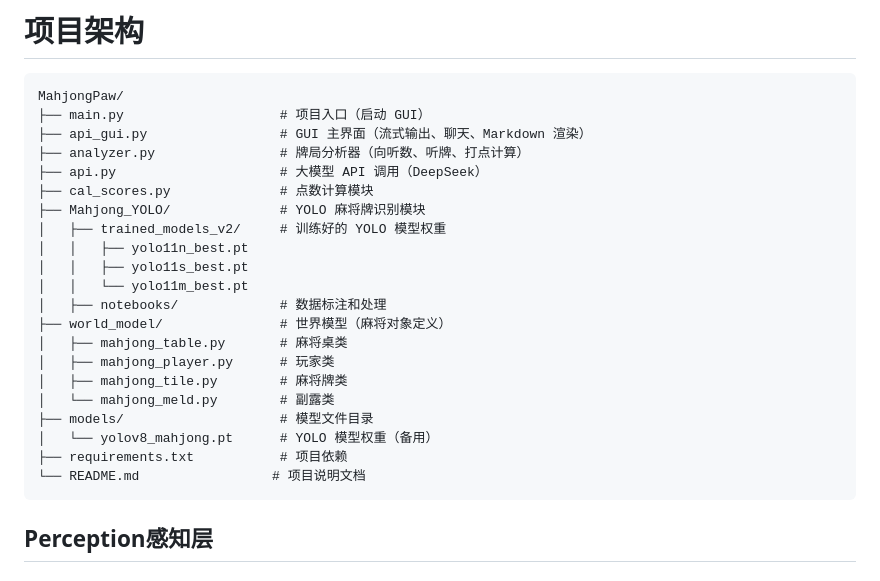
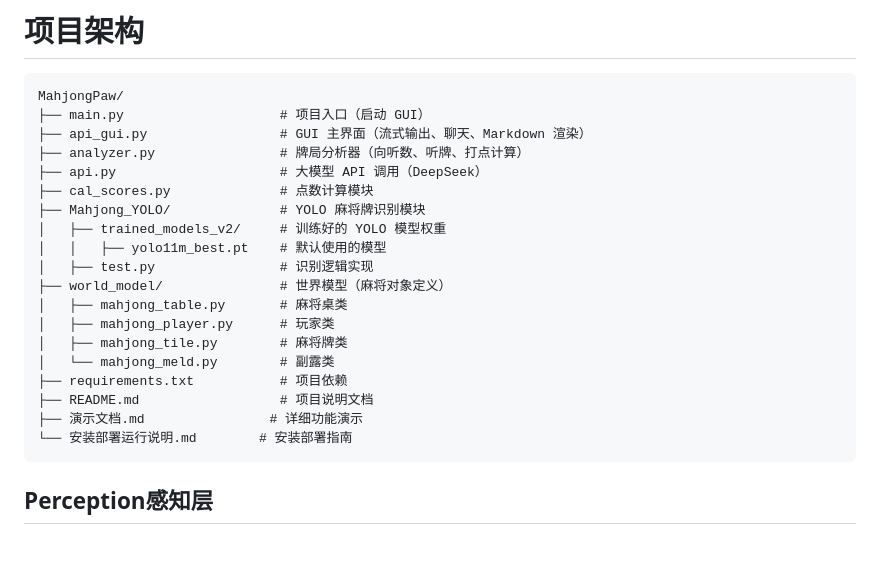
Before and after one commit to karinadegou/MahjongPaw, a Markdown page: docs/日麻Agent架构.md, the part around the change. GitHub-like rendering; blank space fills up the shorter version.

Commit message:
docs: 更新项目结构文档以反映实际文件布局
- 移除不再使用的模型文件引用（yolo11n_best.pt、yolo11s_best.pt）
- 明确标注默认使用的模型文件（yolo11m_best.pt）
- 更新目录结构，移除不存在的 models/ 目录
- 添加新文档文件（演示文档.md、安装部署运行说明.md）到项目结构

````diff
--- a/docs/日麻Agent架构.md
+++ b/docs/日麻Agent架构.md
@@ -13,19 +13,17 @@ MahjongPaw/
 ├── cal_scores.py              # 点数计算模块
 ├── Mahjong_YOLO/              # YOLO 麻将牌识别模块
 │   ├── trained_models_v2/     # 训练好的 YOLO 模型权重
-│   │   ├── yolo11n_best.pt
-│   │   ├── yolo11s_best.pt
-│   │   └── yolo11m_best.pt
-│   ├── notebooks/             # 数据标注和处理
+│   │   ├── yolo11m_best.pt    # 默认使用的模型
+│   ├── test.py                # 识别逻辑实现
 ├── world_model/               # 世界模型（麻将对象定义）
 │   ├── mahjong_table.py       # 麻将桌类
 │   ├── mahjong_player.py      # 玩家类
 │   ├── mahjong_tile.py        # 麻将牌类
 │   └── mahjong_meld.py        # 副露类
-├── models/                    # 模型文件目录
-│   └── yolov8_mahjong.pt      # YOLO 模型权重（备用）
 ├── requirements.txt           # 项目依赖
-└── README.md                 # 项目说明文档
+├── README.md                  # 项目说明文档
+├── 演示文档.md                # 详细功能演示
+└── 安装部署运行说明.md        # 安装部署指南
 ```
 
 ## Perception感知层
````
